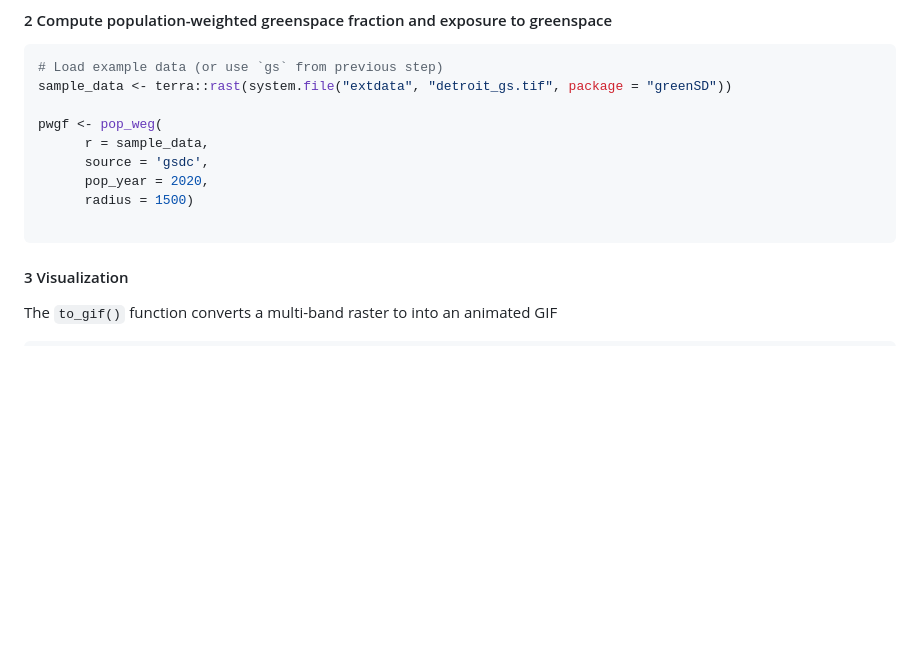
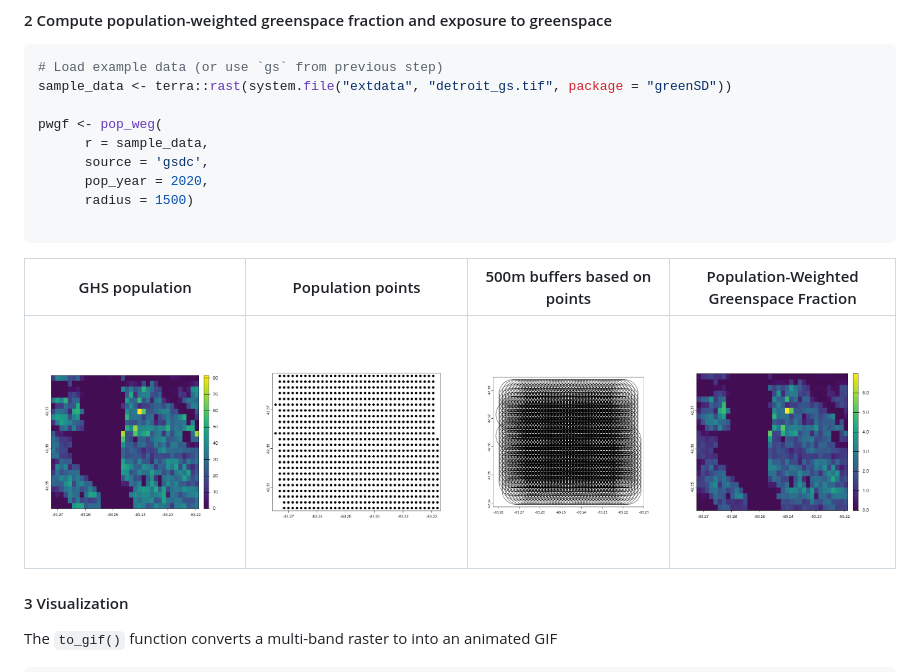
Before and after one commit to digital-landscapes/greenSD, a Markdown page: README.md, the part around the change. Drawn GitHub-style; blank space fills up the shorter version.

````diff
--- a/README.md
+++ b/README.md
@@ -58,6 +58,10 @@ pwgf <- pop_weg(
 
 ```
 
+|       GHS population       |       Population points        |    500m buffers based on points     | Population-Weighted Greenspace Fraction
+|----------------------------|--------------------------------|-------------------------------------|-----------------------------------------|
+| ![](images/population.png) | ![](images/population_pts.png) | ![](images/pop_pt_buffers_500m.png) | ![](images/pwgf.png) |
+
 #### 3 Visualization
 The `to_gif()` function converts a multi-band raster to into an animated GIF
 
````
